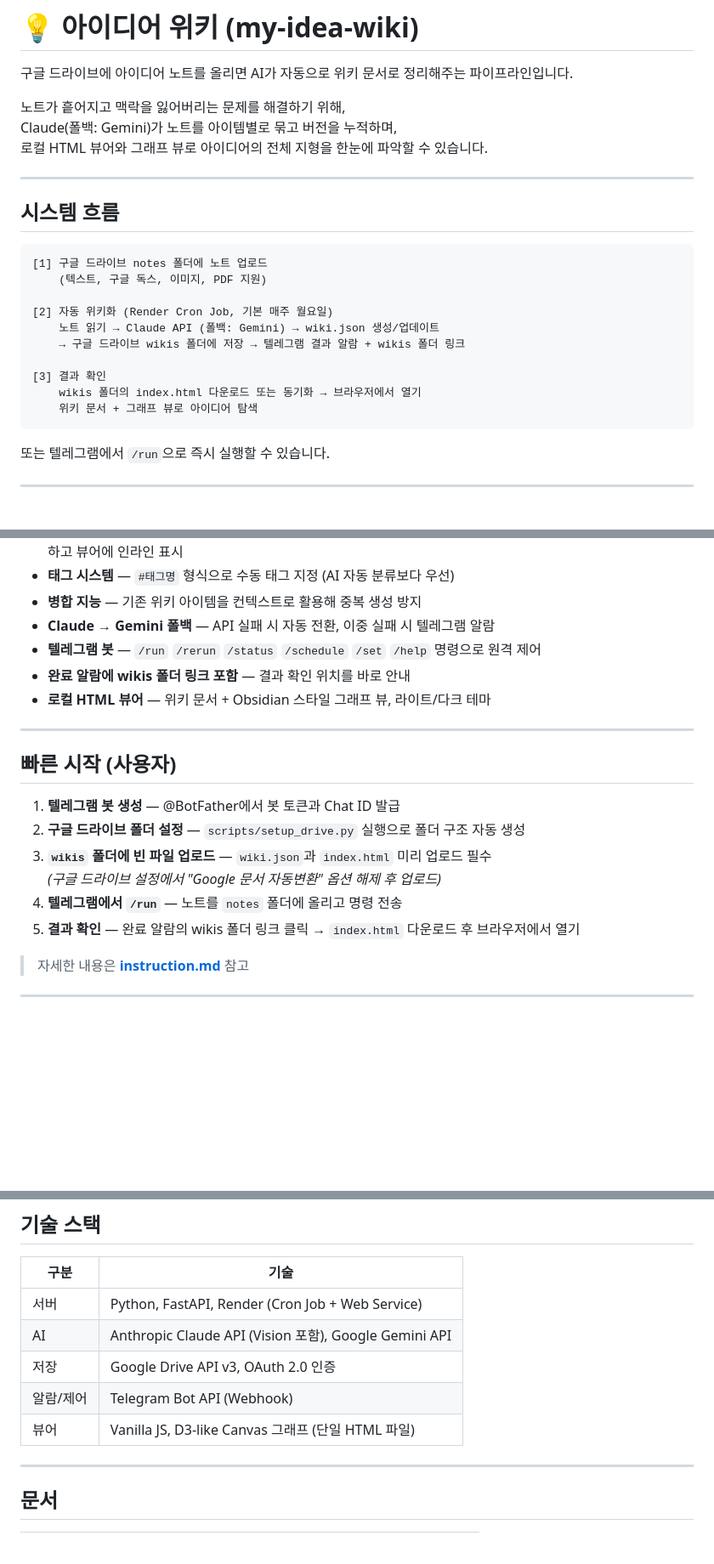
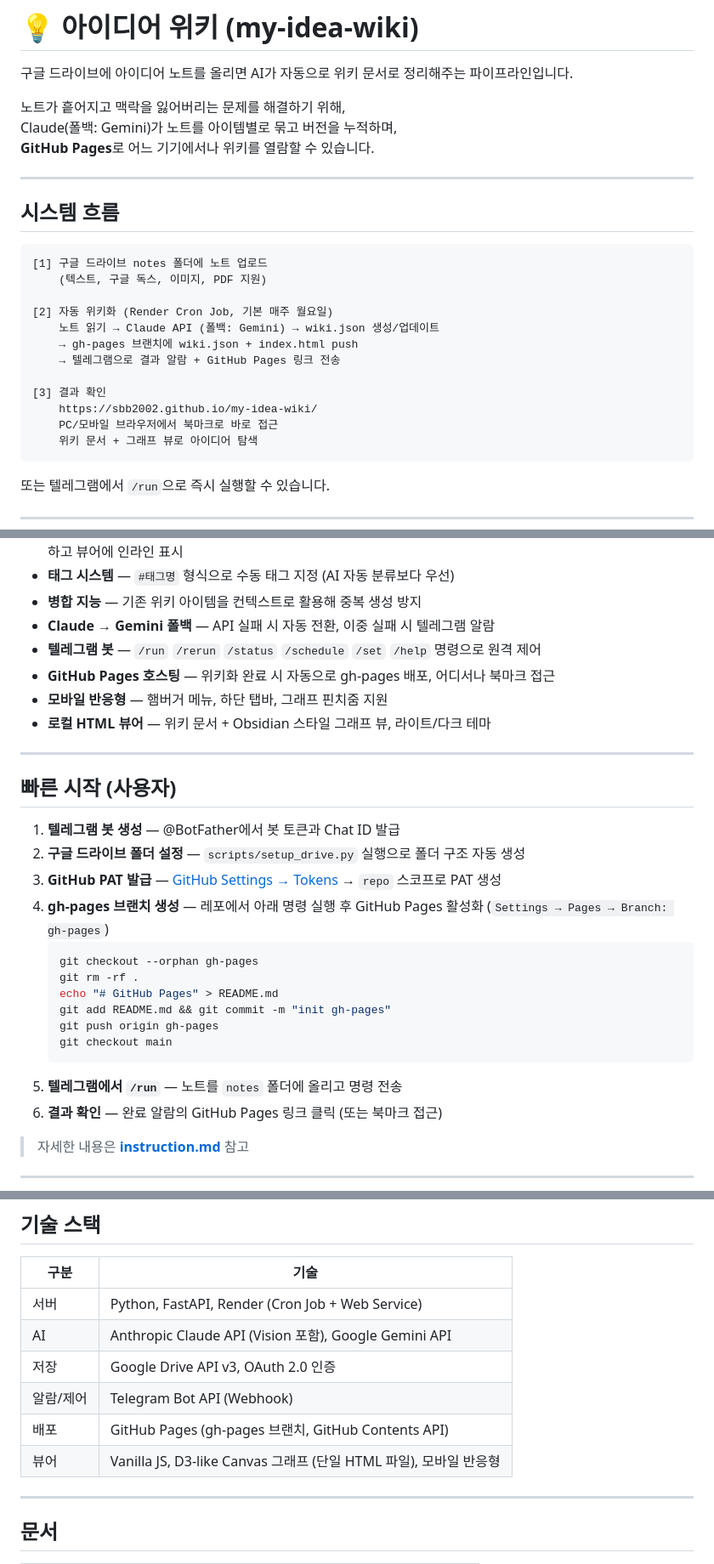
Before and after one commit to sbb2002/my-idea-wiki, a Markdown page: README.md, 3 parts joined by grey strips. Shown at 85% size. Drawn GitHub-style; blank space fills up the shorter version.

````diff
--- a/README.md
+++ b/README.md
@@ -4,7 +4,7 @@
 
 노트가 흩어지고 맥락을 잃어버리는 문제를 해결하기 위해,
 Claude(폴백: Gemini)가 노트를 아이템별로 묶고 버전을 누적하며,
-로컬 HTML 뷰어와 그래프 뷰로 아이디어의 전체 지형을 한눈에 파악할 수 있습니다.
+**GitHub Pages**로 어느 기기에서나 위키를 열람할 수 있습니다.
 
 ---
 
@@ -16,10 +16,12 @@ Claude(폴백: Gemini)가 노트를 아이템별로 묶고 버전을 누적하
 
 [2] 자동 위키화 (Render Cron Job, 기본 매주 월요일)
     노트 읽기 → Claude API (폴백: Gemini) → wiki.json 생성/업데이트
-    → 구글 드라이브 wikis 폴더에 저장 → 텔레그램 결과 알람 + wikis 폴더 링크
+    → gh-pages 브랜치에 wiki.json + index.html push
+    → 텔레그램으로 결과 알람 + GitHub Pages 링크 전송
 
 [3] 결과 확인
-    wikis 폴더의 index.html 다운로드 또는 동기화 → 브라우저에서 열기
+    https://sbb2002.github.io/my-idea-wiki/
+    PC/모바일 브라우저에서 북마크로 바로 접근
     위키 문서 + 그래프 뷰로 아이디어 탐색
 ```
 
@@ -37,7 +39,8 @@ Claude(폴백: Gemini)가 노트를 아이템별로 묶고 버전을 누적하
 - **병합 지능** — 기존 위키 아이템을 컨텍스트로 활용해 중복 생성 방지
 - **Claude → Gemini 폴백** — API 실패 시 자동 전환, 이중 실패 시 텔레그램 알람
 - **텔레그램 봇** — `/run` `/rerun` `/status` `/schedule` `/set` `/help` 명령으로 원격 제어
-- **완료 알람에 wikis 폴더 링크 포함** — 결과 확인 위치를 바로 안내
+- **GitHub Pages 호스팅** — 위키화 완료 시 자동으로 gh-pages 배포, 어디서나 북마크 접근
+- **모바일 반응형** — 햄버거 메뉴, 하단 탭바, 그래프 핀치줌 지원
 - **로컬 HTML 뷰어** — 위키 문서 + Obsidian 스타일 그래프 뷰, 라이트/다크 테마
 
 ---
@@ -46,10 +49,18 @@ Claude(폴백: Gemini)가 노트를 아이템별로 묶고 버전을 누적하
 
 1. **텔레그램 봇 생성** — @BotFather에서 봇 토큰과 Chat ID 발급
 2. **구글 드라이브 폴더 설정** — `scripts/setup_drive.py` 실행으로 폴더 구조 자동 생성
-3. **`wikis` 폴더에 빈 파일 업로드** — `wiki.json`과 `index.html` 미리 업로드 필수
-   *(구글 드라이브 설정에서 "Google 문서 자동변환" 옵션 해제 후 업로드)*
-4. **텔레그램에서 `/run`** — 노트를 `notes` 폴더에 올리고 명령 전송
-5. **결과 확인** — 완료 알람의 wikis 폴더 링크 클릭 → `index.html` 다운로드 후 브라우저에서 열기
+3. **GitHub PAT 발급** — [GitHub Settings → Tokens](https://github.com/settings/tokens) → `repo` 스코프로 PAT 생성
+4. **gh-pages 브랜치 생성** — 레포에서 아래 명령 실행 후 GitHub Pages 활성화 (`Settings → Pages → Branch: gh-pages`)
+   ```bash
+   git checkout --orphan gh-pages
+   git rm -rf .
+   echo "# GitHub Pages" > README.md
+   git add README.md && git commit -m "init gh-pages"
+   git push origin gh-pages
+   git checkout main
+   ```
+5. **텔레그램에서 `/run`** — 노트를 `notes` 폴더에 올리고 명령 전송
+6. **결과 확인** — 완료 알람의 GitHub Pages 링크 클릭 (또는 북마크 접근)
 
 > 자세한 내용은 **[instruction.md](./instruction.md)** 참고
 
@@ -63,7 +74,8 @@ Claude(폴백: Gemini)가 노트를 아이템별로 묶고 버전을 누적하
 | AI | Anthropic Claude API (Vision 포함), Google Gemini API |
 | 저장 | Google Drive API v3, OAuth 2.0 인증 |
 | 알람/제어 | Telegram Bot API (Webhook) |
-| 뷰어 | Vanilla JS, D3-like Canvas 그래프 (단일 HTML 파일) |
+| 배포 | GitHub Pages (gh-pages 브랜치, GitHub Contents API) |
+| 뷰어 | Vanilla JS, D3-like Canvas 그래프 (단일 HTML 파일), 모바일 반응형 |
 
 ---
 
````
Also changed, not shown: dev_manual.md (+49 -15 lines), instruction.md (+65 -22 lines).
